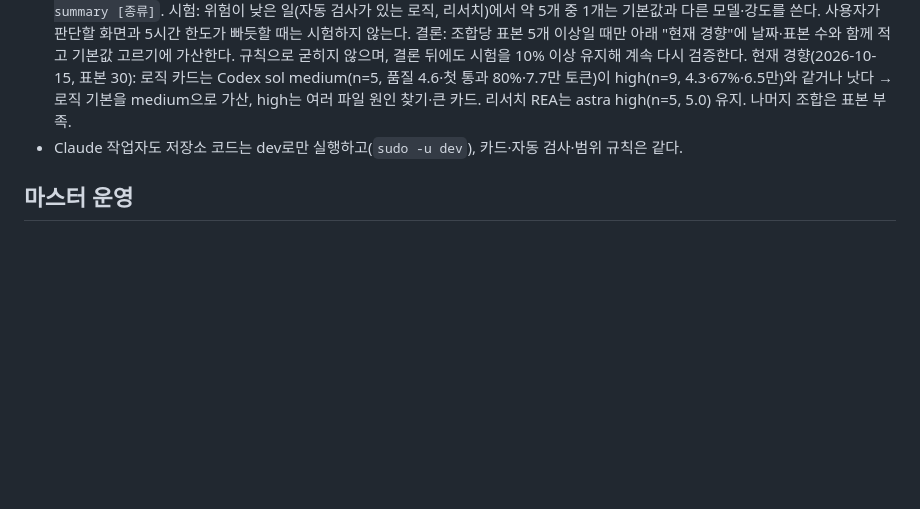
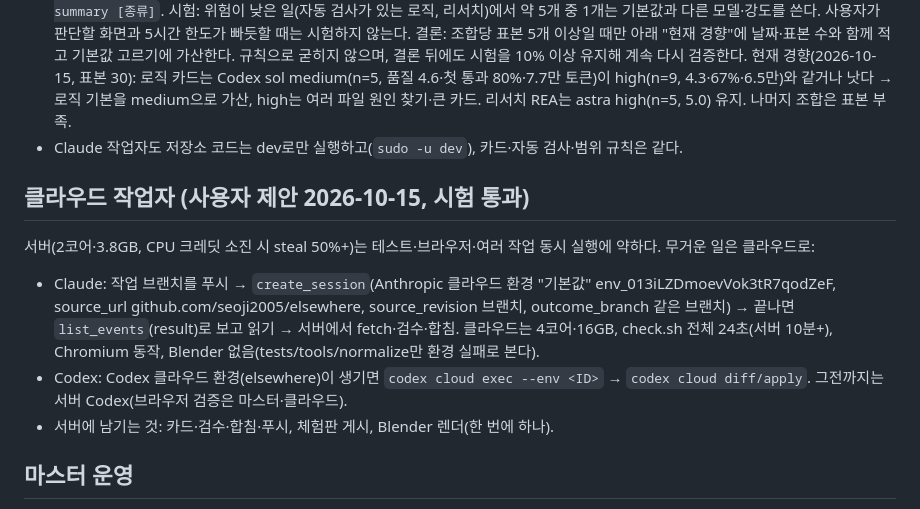
Before and after one commit to seoji2005/elsewhere, a Markdown page: AGENTS.md, the part around the change. Rendered like a GitHub page; blank space fills up the shorter version.

Commit message:
AGENTS: 클라우드 작업자 운영(Claude 클라우드 시험 통과)
Co-Authored-By: Claude Opus 5.5 <noreply@anthropic.com>

```diff
--- a/AGENTS.md
+++ b/AGENTS.md
@@ -48,6 +48,12 @@
   현재 경향(2026-10-15, 표본 30): 로직 카드는 Codex sol medium(n=5, 품질 4.6·첫 통과 80%·7.7만 토큰)이 high(n=9, 4.3·67%·6.5만)와 같거나 낫다 → 로직 기본을 medium으로 가산, high는 여러 파일 원인 찾기·큰 카드. 리서치 REA는 astra high(n=5, 5.0) 유지. 나머지 조합은 표본 부족.
 - Claude 작업자도 저장소 코드는 dev로만 실행하고(`sudo -u dev`), 카드·자동 검사·범위 규칙은 같다.
 
+## 클라우드 작업자 (사용자 제안 2026-10-15, 시험 통과)
+서버(2코어·3.8GB, CPU 크레딧 소진 시 steal 50%+)는 테스트·브라우저·여러 작업 동시 실행에 약하다. 무거운 일은 클라우드로:
+- Claude: 작업 브랜치를 푸시 → `create_session`(Anthropic 클라우드 환경 "기본값" env_013iLZDmoevVok3tR7qodZeF, source_url github.com/seoji2005/elsewhere, source_revision 브랜치, outcome_branch 같은 브랜치) → 끝나면 `list_events`(result)로 보고 읽기 → 서버에서 fetch·검수·합침. 클라우드는 4코어·16GB, check.sh 전체 24초(서버 10분+), Chromium 동작, Blender 없음(tests/tools/normalize만 환경 실패로 본다).
+- Codex: Codex 클라우드 환경(elsewhere)이 생기면 `codex cloud exec --env <ID>` → `codex cloud diff/apply`. 그전까지는 서버 Codex(브라우저 검증은 마스터·클라우드).
+- 서버에 남기는 것: 카드·검수·합침·푸시, 체험판 게시, Blender 렌더(한 번에 하나).
+
 ## 마스터 운영
 - 진행 중인 작업은 `~/ops/board-tasks.md`(ubuntu 홈, ~/.claude 안에 셸로 쓰면 권한 창이 뜬다)에 한 줄씩 적고 끝나면 지운다(사용자가 `/board`로 본다).
 - 카드와 diff만 읽는다. 전체 코드를 다시 훑지 않는다. 전체 확인은 자동 검사가 한다.
```
